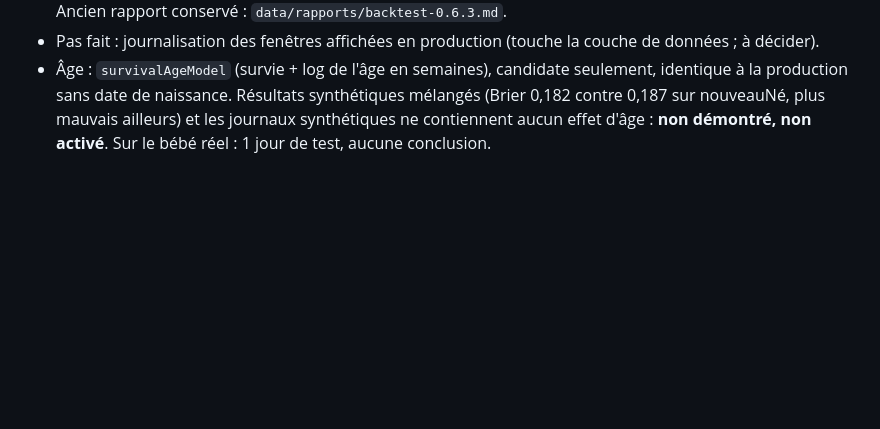
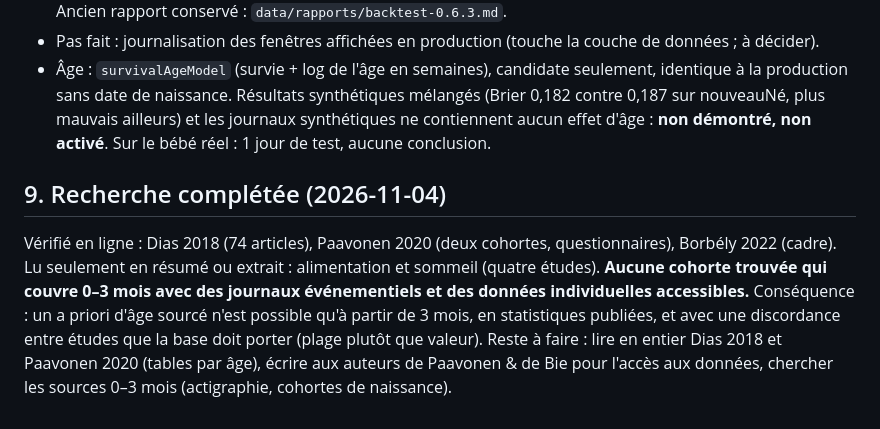
Before and after one commit to MargeLabs/Margherite, a Markdown page: tasks/intelligence-v2-etat-des-lieux.md, the part around one of its changes. Drawn GitHub-style; blank space fills up the shorter version.

```diff
--- a/tasks/intelligence-v2-etat-des-lieux.md
+++ b/tasks/intelligence-v2-etat-des-lieux.md
@@ -67,3 +70,7 @@ Base actuelle (`knowledge/data/base.json`) : 7 sources, 5 références, **toutes
 - `run.backtest.ts` : sections ajoutées sous chaque tableau existant ; les anciens tableaux sont inchangés. Ancien rapport conservé : `data/rapports/backtest-0.6.3.md`.
 - Pas fait : journalisation des fenêtres affichées en production (touche la couche de données ; à décider).
 - Âge : `survivalAgeModel` (survie + log de l'âge en semaines), candidate seulement, identique à la production sans date de naissance. Résultats synthétiques mélangés (Brier 0,182 contre 0,187 sur nouveauNé, plus mauvais ailleurs) et les journaux synthétiques ne contiennent aucun effet d'âge : **non démontré, non activé**. Sur le bébé réel : 1 jour de test, aucune conclusion.
+
+## 9. Recherche complétée (2026-11-04)
+Vérifié en ligne : Dias 2018 (74 articles), Paavonen 2020 (deux cohortes, questionnaires), Borbély 2022 (cadre). Lu seulement en résumé ou extrait : alimentation et sommeil (quatre études). **Aucune cohorte trouvée qui couvre 0–3 mois avec des journaux événementiels et des données individuelles accessibles.** Conséquence : un a priori d'âge sourcé n'est possible qu'à partir de 3 mois, en statistiques publiées, et avec une discordance entre études que la base doit porter (plage plutôt que valeur).
+Reste à faire : lire en entier Dias 2018 et Paavonen 2020 (tables par âge), écrire aux auteurs de Paavonen & de Bie pour l'accès aux données, chercher les sources 0–3 mois (actigraphie, cohortes de naissance).
```
Also changed, not shown: other parts of tasks/intelligence-v2-etat-des-lieux.md (+5 -2 lines).
